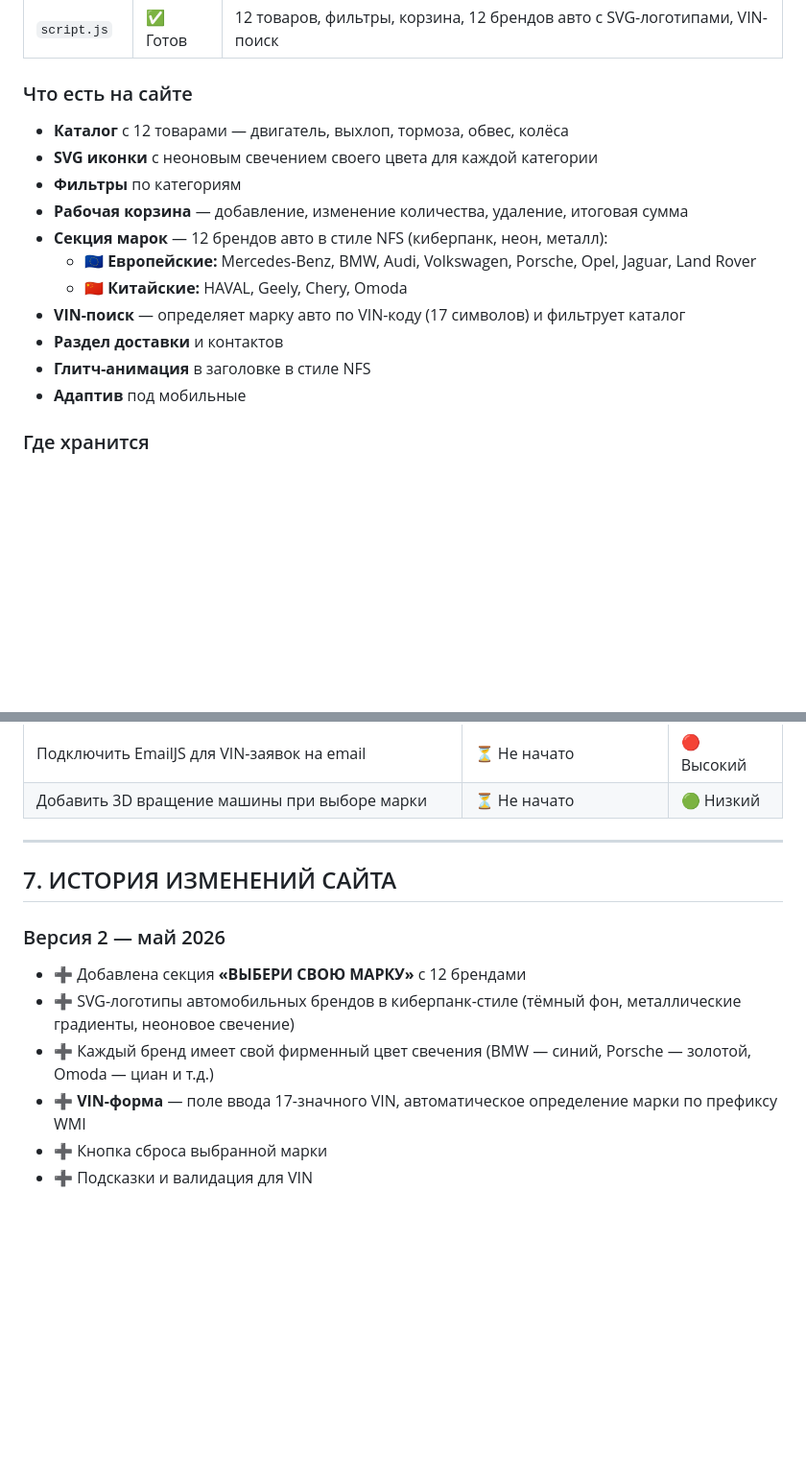
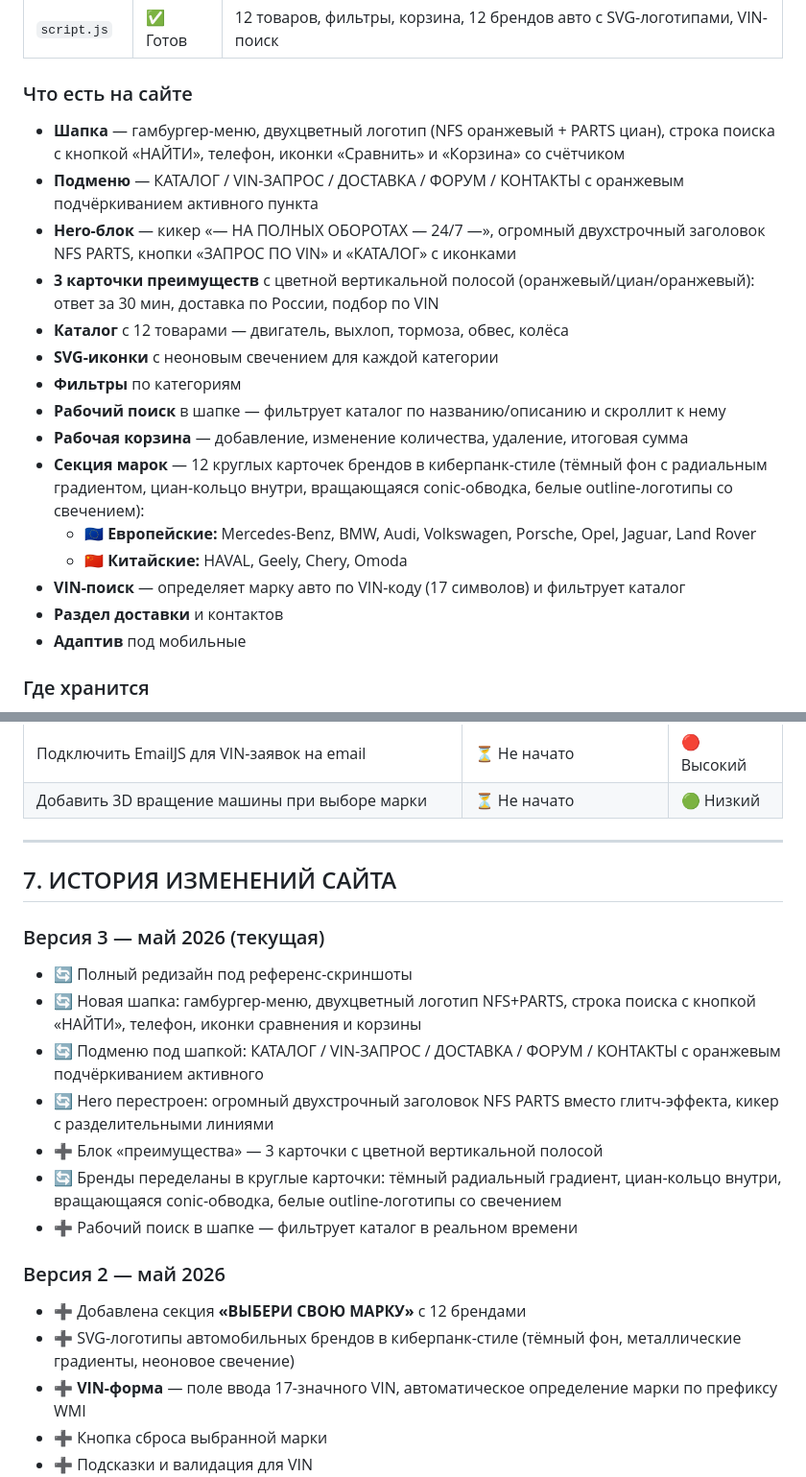
Before and after one commit to varfolomej145-cpu/opus, a Markdown page: NFSPARTS_PROJECT.md, 2 parts joined by grey strips. Shown at 96% size. Rendered like a GitHub page; blank space fills up the shorter version.

Commit message:
docs(NFSPARTS_PROJECT): update project doc with redesigned UI and new features summary
Co-authored-by: varfolomej145-cpu <varfolomej145@gmail.com>

```diff
--- a/NFSPARTS_PROJECT.md
+++ b/NFSPARTS_PROJECT.md
@@ -29,16 +29,20 @@
 
 ### Что есть на сайте
 
+- **Шапка** — гамбургер-меню, двухцветный логотип (NFS оранжевый + PARTS циан), строка поиска с кнопкой «НАЙТИ», телефон, иконки «Сравнить» и «Корзина» со счётчиком
+- **Подменю** — КАТАЛОГ / VIN-ЗАПРОС / ДОСТАВКА / ФОРУМ / КОНТАКТЫ с оранжевым подчёркиванием активного пункта
+- **Hero-блок** — кикер «— НА ПОЛНЫХ ОБОРОТАХ — 24/7 —», огромный двухстрочный заголовок NFS PARTS, кнопки «ЗАПРОС ПО VIN» и «КАТАЛОГ» с иконками
+- **3 карточки преимуществ** с цветной вертикальной полосой (оранжевый/циан/оранжевый): ответ за 30 мин, доставка по России, подбор по VIN
 - **Каталог** с 12 товарами — двигатель, выхлоп, тормоза, обвес, колёса
-- **SVG иконки** с неоновым свечением своего цвета для каждой категории
+- **SVG-иконки** с неоновым свечением для каждой категории
 - **Фильтры** по категориям
+- **Рабочий поиск** в шапке — фильтрует каталог по названию/описанию и скроллит к нему
 - **Рабочая корзина** — добавление, изменение количества, удаление, итоговая сумма
-- **Секция марок** — 12 брендов авто в стиле NFS (киберпанк, неон, металл):
+- **Секция марок** — 12 круглых карточек брендов в киберпанк-стиле (тёмный фон с радиальным градиентом, циан-кольцо внутри, вращающаяся conic-обводка, белые outline-логотипы со свечением):
   - 🇪🇺 **Европейские:** Mercedes-Benz, BMW, Audi, Volkswagen, Porsche, Opel, Jaguar, Land Rover
   - 🇨🇳 **Китайские:** HAVAL, Geely, Chery, Omoda
 - **VIN-поиск** — определяет марку авто по VIN-коду (17 символов) и фильтрует каталог
 - **Раздел доставки** и контактов
-- **Глитч-анимация** в заголовке в стиле NFS
 - **Адаптив** под мобильные
 
 ### Где хранится
@@ -163,10 +167,18 @@
 
 ## 7. ИСТОРИЯ ИЗМЕНЕНИЙ САЙТА
 
+### Версия 3 — май 2026 (текущая)
+- 🔄 Полный редизайн под референс-скриншоты
+- 🔄 Новая шапка: гамбургер-меню, двухцветный логотип NFS+PARTS, строка поиска с кнопкой «НАЙТИ», телефон, иконки сравнения и корзины
+- 🔄 Подменю под шапкой: КАТАЛОГ / VIN-ЗАПРОС / ДОСТАВКА / ФОРУМ / КОНТАКТЫ с оранжевым подчёркиванием активного
+- 🔄 Hero перестроен: огромный двухстрочный заголовок NFS PARTS вместо глитч-эффекта, кикер с разделительными линиями
+- ➕ Блок «преимущества» — 3 карточки с цветной вертикальной полосой
+- 🔄 Бренды переделаны в круглые карточки: тёмный радиальный градиент, циан-кольцо внутри, вращающаяся conic-обводка, белые outline-логотипы со свечением
+- ➕ Рабочий поиск в шапке — фильтрует каталог в реальном времени
+
 ### Версия 2 — май 2026
 - ➕ Добавлена секция **«ВЫБЕРИ СВОЮ МАРКУ»** с 12 брендами
 - ➕ SVG-логотипы автомобильных брендов в киберпанк-стиле (тёмный фон, металлические градиенты, неоновое свечение)
-- ➕ Каждый бренд имеет свой фирменный цвет свечения (BMW — синий, Porsche — золотой, Omoda — циан и т.д.)
 - ➕ **VIN-форма** — поле ввода 17-значного VIN, автоматическое определение марки по префиксу WMI
 - ➕ Кнопка сброса выбранной марки
 - ➕ Подсказки и валидация для VIN
```
